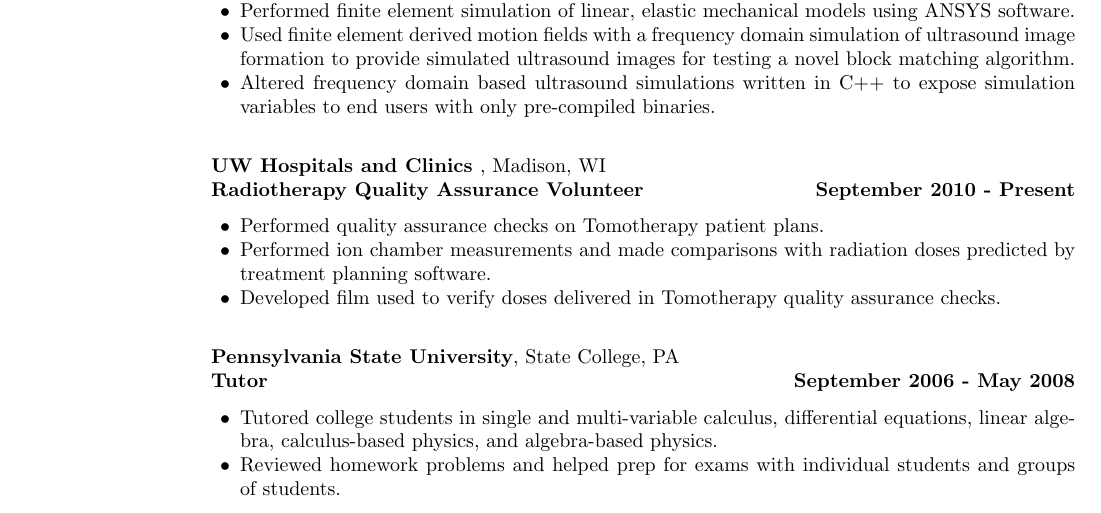
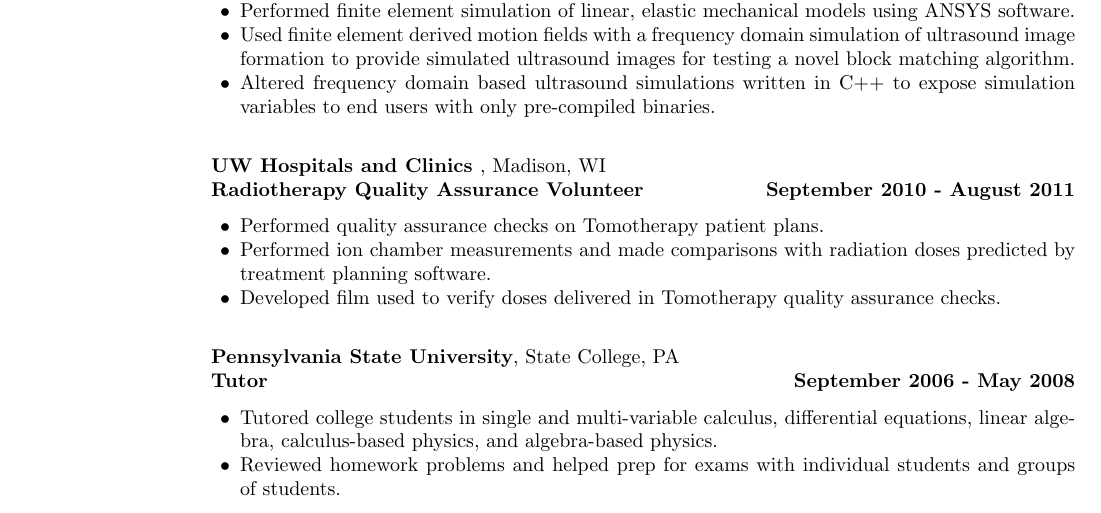
Before and after one commit to rubert/Resume-and-CV, a LaTeX CV (cv.tex): part of page 1 of 2, cut so that both start at the same text. Compiled offline with pdfLaTeX.

Commit message:
Changed Team Tomo data

```diff
--- a/cv.tex
+++ b/cv.tex
@@ -80,7 +80,7 @@ Madison, WI 53705 USA \\
 \vspace{.2cm}
 
 {\bf UW Hospitals and Clinics }, Madison, WI \\
-{\bf Radiotherapy Quality Assurance Volunteer} \hfill {\bf September 2010 - Present} \\
+{\bf Radiotherapy Quality Assurance Volunteer} \hfill {\bf September 2010 - August 2011} \\
 \vspace{-.2cm}
 \begin{list2}
 \item Performed quality assurance checks on Tomotherapy patient plans.
```
